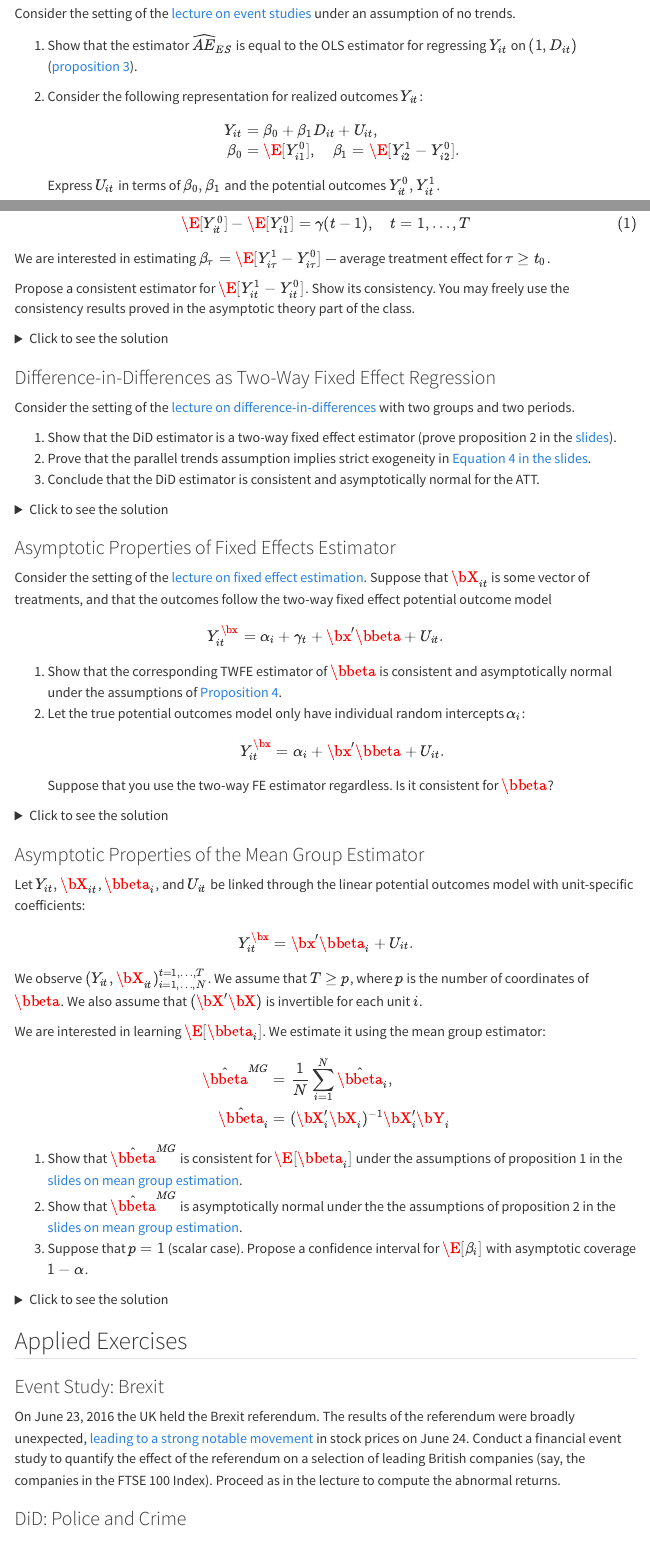
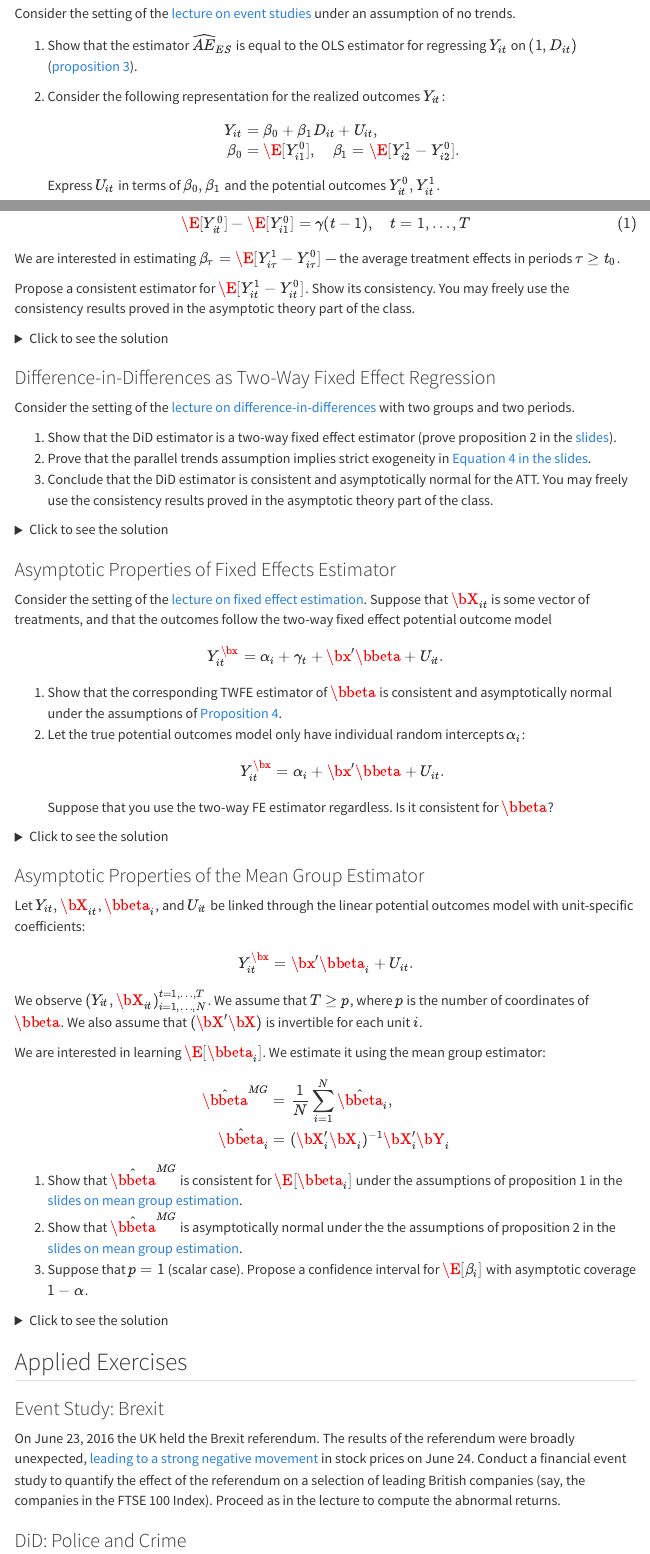
Before and after one commit to vladislav-morozov/econometrics-2, a Quarto document (src/exercises/exercises-panel.qmd): the page in a window 1100 px wide, from 180 px down, and a second part further down, joined at a grey line. Rendered offline with R 4.5, knitr and Pandoc in place of Quarto, with nearby package versions; menus at the side of the page are left out.

Commit message:
Correct minor typos

```diff
--- a/src/exercises/exercises-panel.qmd
+++ b/src/exercises/exercises-panel.qmd
@@ -18,7 +18,7 @@ open-graph:
 Consider the setting of the [lecture on event studies](https://vladislav-morozov.github.io/econometrics-2/slides/panel/event-studies.html#/event-studies-and-ols) under an assumption of no trends.
 
 1. Show that the estimator $\widehat{AE}_{ES}$ is equal to the OLS estimator for regressing $Y_{it}$ on $(1, D_{it})$ ([proposition 3](https://vladislav-morozov.github.io/econometrics-2/slides/panel/event-studies.html#/event-studies-and-ols)).
-2. Consider the following representation for realized outcomes $Y_{it}$:
+2. Consider the following representation for the realized outcomes $Y_{it}$:
 $$
 \begin{aligned}
 Y_{it} & = \beta_0 + \beta_1 D_{it} + U_{it},
@@ -146,7 +146,7 @@ Consider the multiple period framework in the [slides on event studies](https://
 $$
 \E[Y_{it}^0] - \E[Y_{i1}^0] = \gamma(t-1), \quad t= 1, \dots, T
 $$ {#eq-ex-panel-ex-trend}
-We are interested in estimating $\beta_{\tau} = \E[Y_{i\tau}^1-Y_{i\tau}^0]$ — average treatment effect for $\tau\geq t_0$.
+We are interested in estimating $\beta_{\tau} = \E[Y_{i\tau}^1-Y_{i\tau}^0]$ — the average treatment effects in periods $\tau\geq t_0$.
 
 Propose a consistent estimator for $\E[Y_{it}^1-Y_{it}^0]$. Show its consistency. You may freely use the consistency results proved in the asymptotic theory part of the class.
 
@@ -225,7 +225,7 @@ Consider the setting of the [lecture on difference-in-differences](https://vladi
 
 1. Show that the DiD estimator is a two-way fixed effect estimator (prove proposition 2 in the [slides](https://vladislav-morozov.github.io/econometrics-2/slides/panel/did.html#/regression-representation-result)).
 2. Prove that the parallel trends assumption implies strict exogeneity in [Equation 4 in the slides](https://vladislav-morozov.github.io/econometrics-2/slides/panel/did.html#/eq-causal-did-twfe).
-3. Conclude that the DiD estimator is consistent and asymptotically normal for the ATT.
+3. Conclude that the DiD estimator is consistent and asymptotically normal for the ATT. You may freely use the consistency results proved in the asymptotic theory part of the class.
 
 
 
@@ -593,7 +593,7 @@ The proof now proceeds as in the lectures and the previous exercise sheet.
 
 ### Event Study: Brexit
 
-On June 23, 2016 the UK held the Brexit referendum. The results of the referendum were broadly unexpected, [leading to a strong notable movement](https://web.archive.org/web/20160703190302/http://bigstory.ap.org/article/d4930c2180b143d685213a75e916bee8/british-vote-leaving-eu-rocks-world-financial-markets) in stock prices on June 24. Conduct a financial event study to quantify the effect of the referendum on a selection of leading British companies (say, the companies in the FTSE 100 Index). Proceed as in the lecture to compute the abnormal returns.
+On June 23, 2016 the UK held the Brexit referendum. The results of the referendum were broadly unexpected, [leading to a strong negative movement](https://web.archive.org/web/20160703190302/http://bigstory.ap.org/article/d4930c2180b143d685213a75e916bee8/british-vote-leaving-eu-rocks-world-financial-markets) in stock prices on June 24. Conduct a financial event study to quantify the effect of the referendum on a selection of leading British companies (say, the companies in the FTSE 100 Index). Proceed as in the lecture to compute the abnormal returns.
 
 ### DiD: Police and Crime
 
```
Also changed, not shown: src/exercises/exercises-panel.qmd (2 more changed lines).
